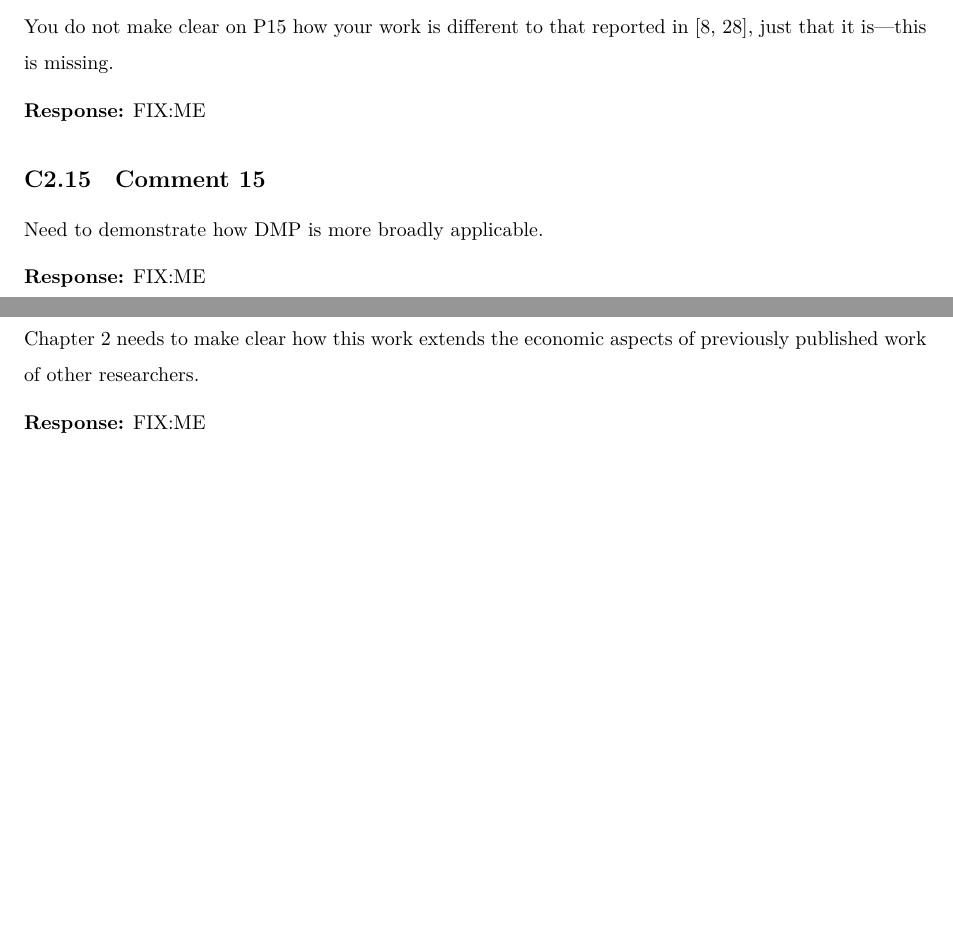
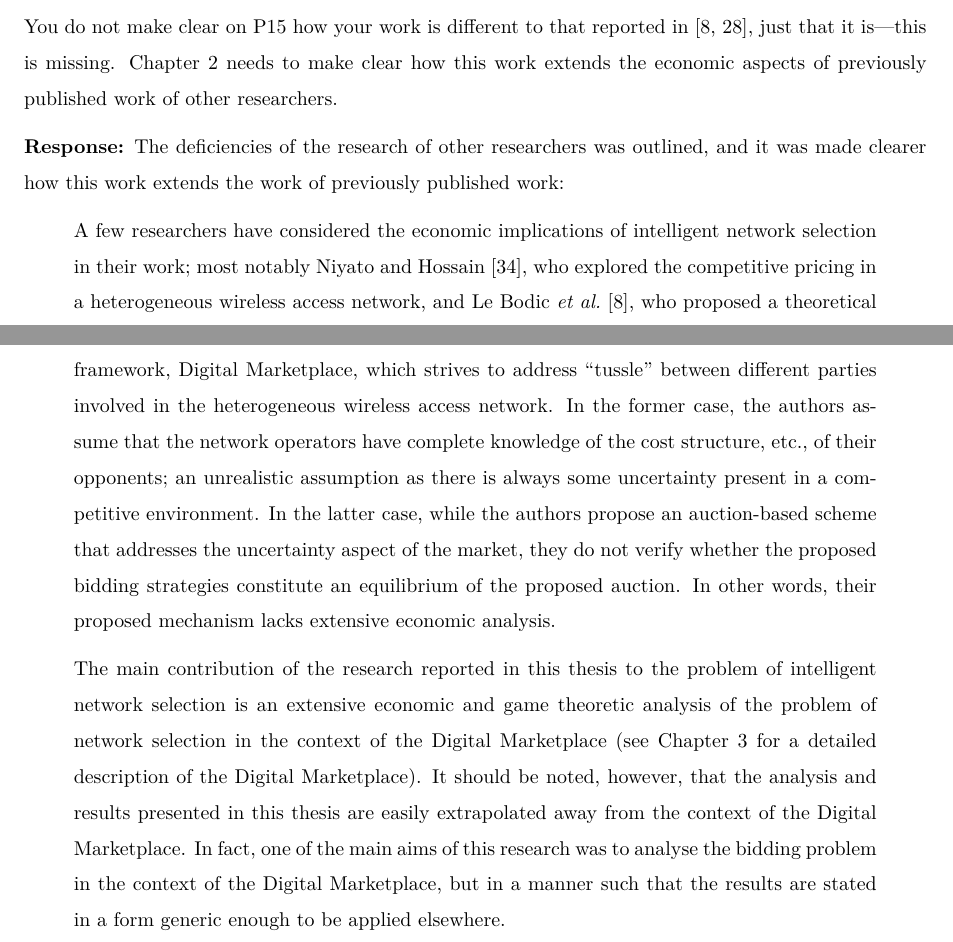
Before and after one commit to kubkon/Thesis, a LaTeX document (corrections.tex): two parts of pages 9 and 10 of 33, joined at a grey line, cut so that both start at the same text, the shorter picture padded with empty space. Compiled offline with XeLaTeX.

Commit message:
Revise contributions of this research to network selection.

```diff
--- a/corrections.tex
+++ b/corrections.tex
@@ -275,22 +275,15 @@ Subsection 2.2.4---I agree that there are many different approaches on network s
 FIX:ME
 
 \subsection{Comment 14}
-You do not make clear on P15 how your work is different to that reported in [8, 28], just that it is---this is missing.
+You do not make clear on P15 how your work is different to that reported in [8, 28], just that it is---this is missing. Chapter 2 needs to make clear how this work extends the economic aspects of previously published work of other researchers.
 
 \textbf{Response:}
-FIX:ME
+The deficiencies of the research of other researchers was outlined, and it was made clearer how this work extends the work of previously published work:
+\begin{quote}
+  A few researchers have considered the economic implications of intelligent network selection in their work; most notably Niyato and Hossain~[34], who explored the competitive pricing in a heterogeneous wireless access network, and Le Bodic \emph{et al.}~[8], who proposed a theoretical framework, Digital Marketplace, which strives to address ``tussle'' between different parties involved in the heterogeneous wireless access network. In the former case, the authors assume that the network operators have complete knowledge of the cost structure, etc., of their opponents; an unrealistic assumption as there is always some uncertainty present in a competitive environment. In the latter case, while the authors propose an auction-based scheme that addresses the uncertainty aspect of the market, they do not verify whether the proposed bidding strategies constitute an equilibrium of the proposed auction. In other words, their proposed mechanism lacks extensive economic analysis.
 
-\subsection{Comment 15}
-Need to demonstrate how DMP is more broadly applicable.
-
-\textbf{Response:}
-FIX:ME
-
-\subsection{Comment 16}
-Chapter 2 needs to make clear how this work extends the economic aspects of previously published work of other researchers.
-
-\textbf{Response:}
-FIX:ME
+The main contribution of the research reported in this thesis to the problem of intelligent network selection is an extensive economic and game theoretic analysis of the problem of network selection in the context of the Digital Marketplace (see Chapter~3 for a detailed description of the Digital Marketplace). It should be noted, however, that the analysis and results presented in this thesis are easily extrapolated away from the context of the Digital Marketplace. In fact, one of the main aims of this research was to analyse the bidding problem in the context of the Digital Marketplace, but in a manner such that the results are stated in a form generic enough to be applied elsewhere.
+\end{quote}
 
 \clearpage
 
```
Also changed, not shown: Intelligent/Intelligent.tex (+5 -3 lines).
